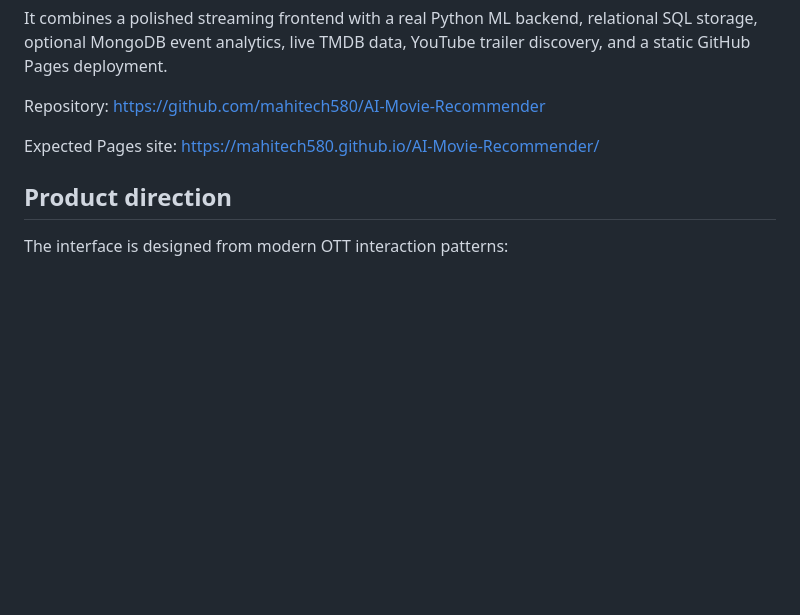
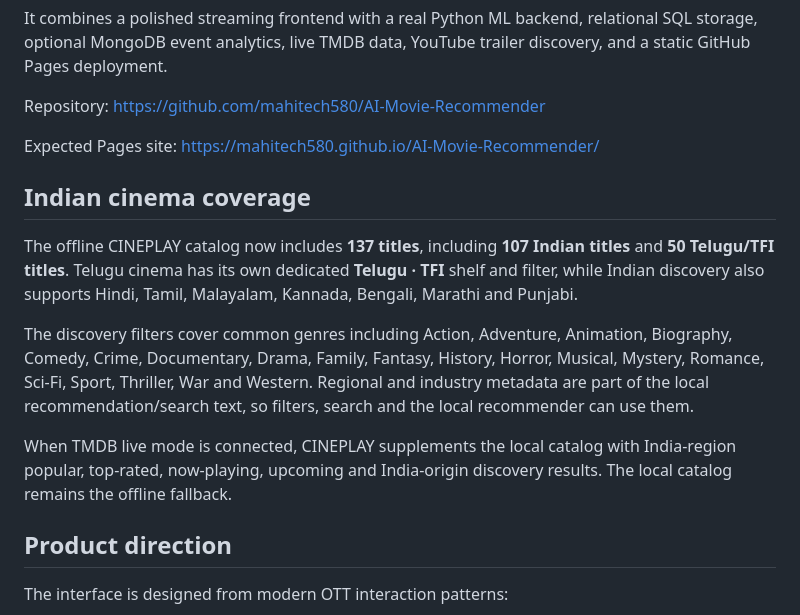
Before and after one commit to mahitech580/AI-Movie-Recommender, a Markdown page: README.md, the part around the change. Drawn GitHub-style; blank space fills up the shorter version.

Commit message:
docs: document Indian cinema and Telugu TFI coverage

```diff
--- a/README.md
+++ b/README.md
@@ -8,6 +8,14 @@ Repository: https://github.com/mahitech580/AI-Movie-Recommender
 
 Expected Pages site:
 https://mahitech580.github.io/AI-Movie-Recommender/
+
+## Indian cinema coverage
+
+The offline CINEPLAY catalog now includes **137 titles**, including **107 Indian titles** and **50 Telugu/TFI titles**. Telugu cinema has its own dedicated **Telugu · TFI** shelf and filter, while Indian discovery also supports Hindi, Tamil, Malayalam, Kannada, Bengali, Marathi and Punjabi.
+
+The discovery filters cover common genres including Action, Adventure, Animation, Biography, Comedy, Crime, Documentary, Drama, Family, Fantasy, History, Horror, Musical, Mystery, Romance, Sci-Fi, Sport, Thriller, War and Western. Regional and industry metadata are part of the local recommendation/search text, so filters, search and the local recommender can use them.
+
+When TMDB live mode is connected, CINEPLAY supplements the local catalog with India-region popular, top-rated, now-playing, upcoming and India-origin discovery results. The local catalog remains the offline fallback.
 
 ## Product direction
 
```
